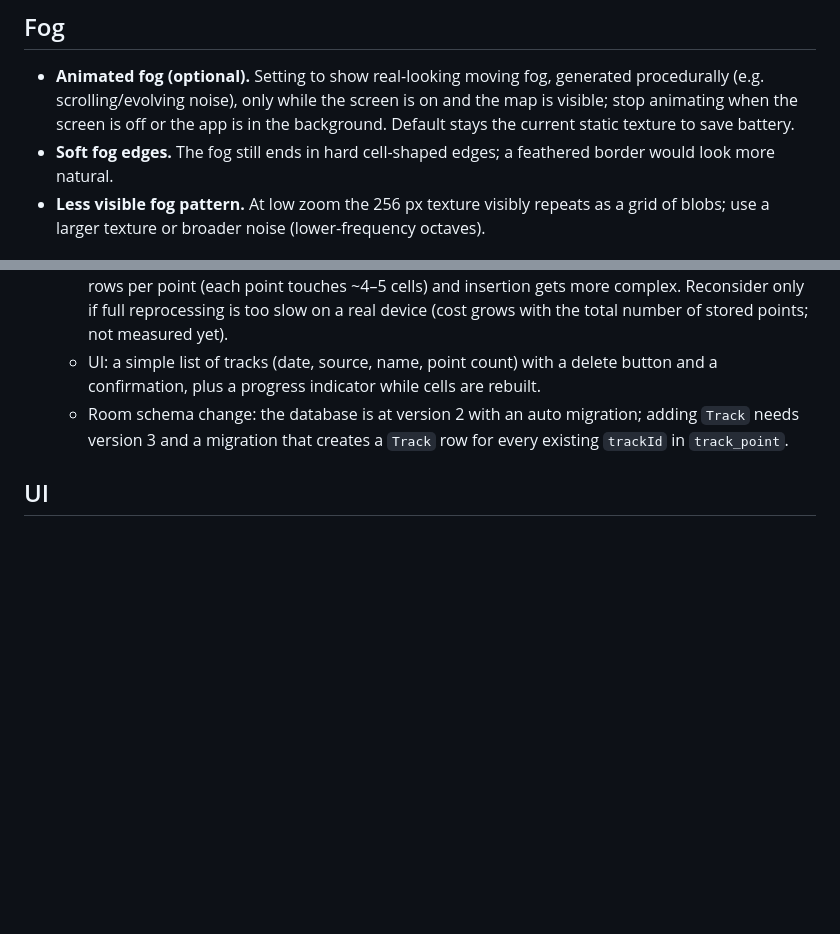
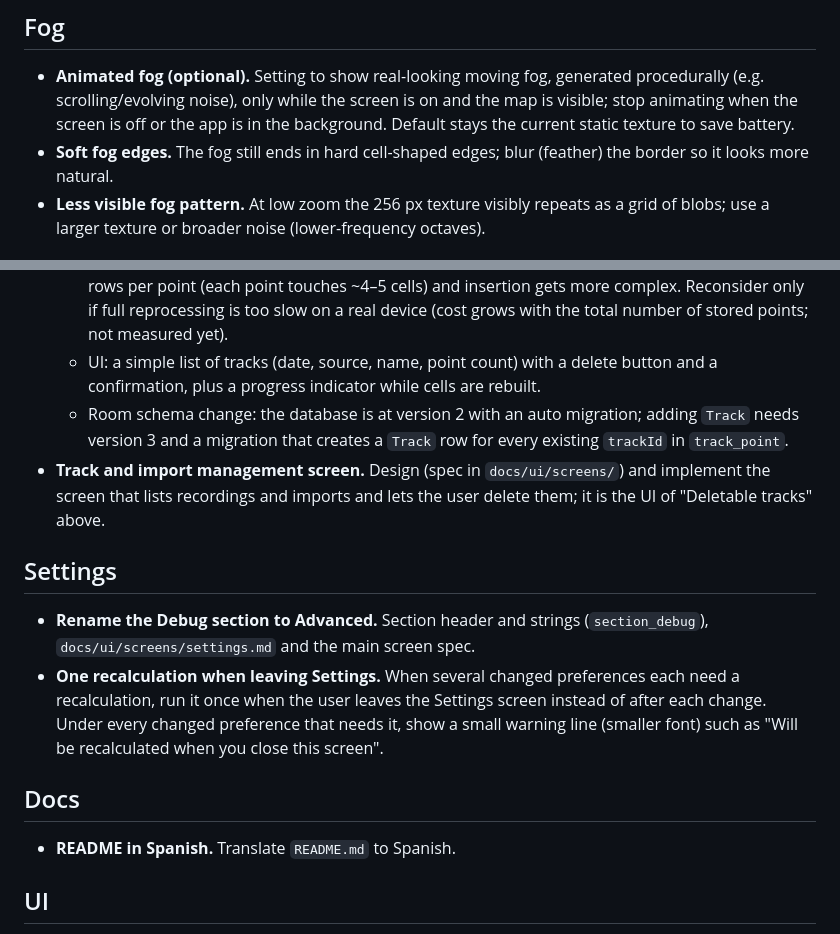
Before and after one commit to ldotlopez/foghike, a Markdown page: docs/PLAN.md, 2 parts joined by grey strips. Drawn GitHub-style; blank space fills up the shorter version.

Commit message:
Add planned work: README in Spanish, soft fog edges, Advanced settings section, track management screen, deferred recalculation
Co-Authored-By: Claude Opus 5.5 <noreply@anthropic.com>

```diff
--- a/docs/PLAN.md
+++ b/docs/PLAN.md
@@ -3,7 +3,7 @@
 ## Fog
 
 - **Animated fog (optional).** Setting to show real-looking moving fog, generated procedurally (e.g. scrolling/evolving noise), only while the screen is on and the map is visible; stop animating when the screen is off or the app is in the background. Default stays the current static texture to save battery.
-- **Soft fog edges.** The fog still ends in hard cell-shaped edges; a feathered border would look more natural.
+- **Soft fog edges.** The fog still ends in hard cell-shaped edges; blur (feather) the border so it looks more natural.
 - **Less visible fog pattern.** At low zoom the 256 px texture visibly repeats as a grid of blobs; use a larger texture or broader noise (lower-frequency octaves).
 
 ## Tracks
@@ -14,6 +14,16 @@
   - Rejected for now: a cell↔track link table. Deleting would be instant, but the table grows several rows per point (each point touches ~4–5 cells) and insertion gets more complex. Reconsider only if full reprocessing is too slow on a real device (cost grows with the total number of stored points; not measured yet).
   - UI: a simple list of tracks (date, source, name, point count) with a delete button and a confirmation, plus a progress indicator while cells are rebuilt.
   - Room schema change: the database is at version 2 with an auto migration; adding `Track` needs version 3 and a migration that creates a `Track` row for every existing `trackId` in `track_point`.
+- **Track and import management screen.** Design (spec in `docs/ui/screens/`) and implement the screen that lists recordings and imports and lets the user delete them; it is the UI of "Deletable tracks" above.
+
+## Settings
+
+- **Rename the Debug section to Advanced.** Section header and strings (`section_debug`), `docs/ui/screens/settings.md` and the main screen spec.
+- **One recalculation when leaving Settings.** When several changed preferences each need a recalculation, run it once when the user leaves the Settings screen instead of after each change. Under every changed preference that needs it, show a small warning line (smaller font) such as "Will be recalculated when you close this screen".
+
+## Docs
+
+- **README in Spanish.** Translate `README.md` to Spanish.
 
 ## UI
 
```
